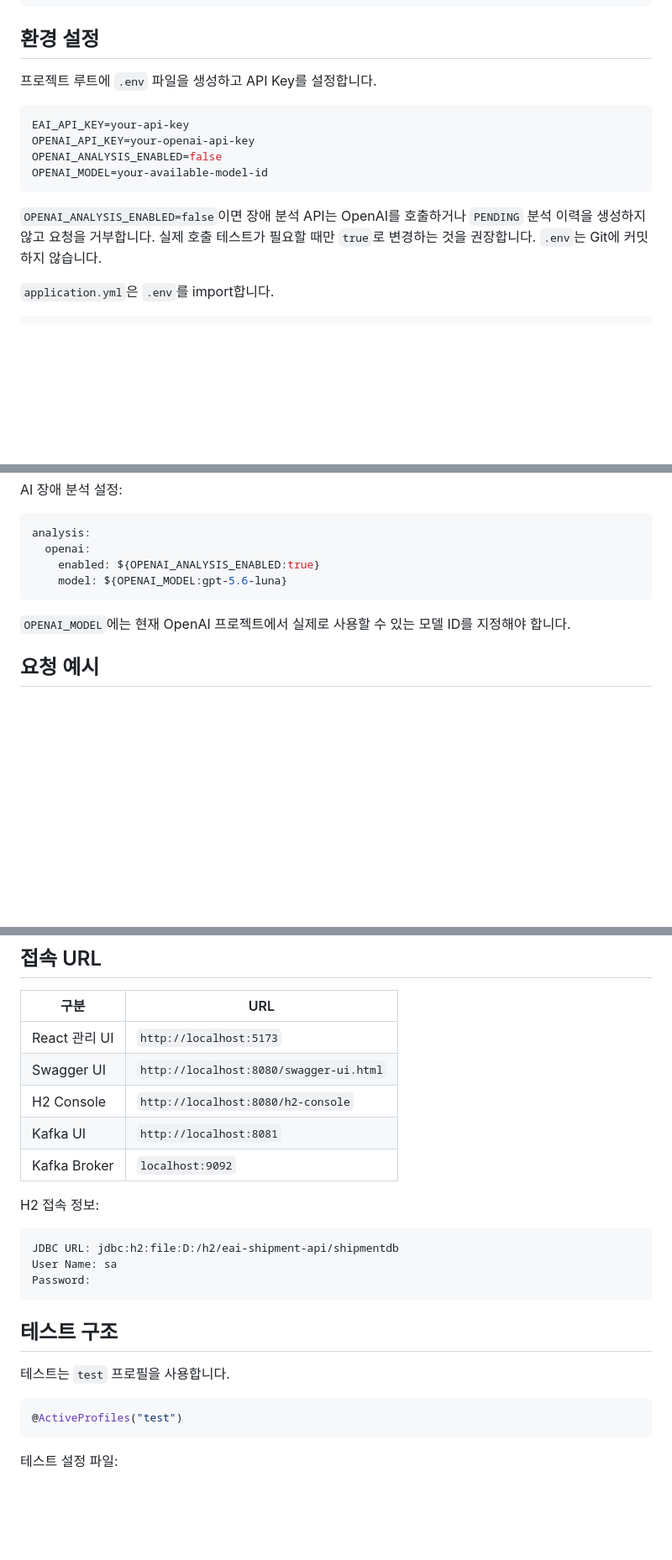
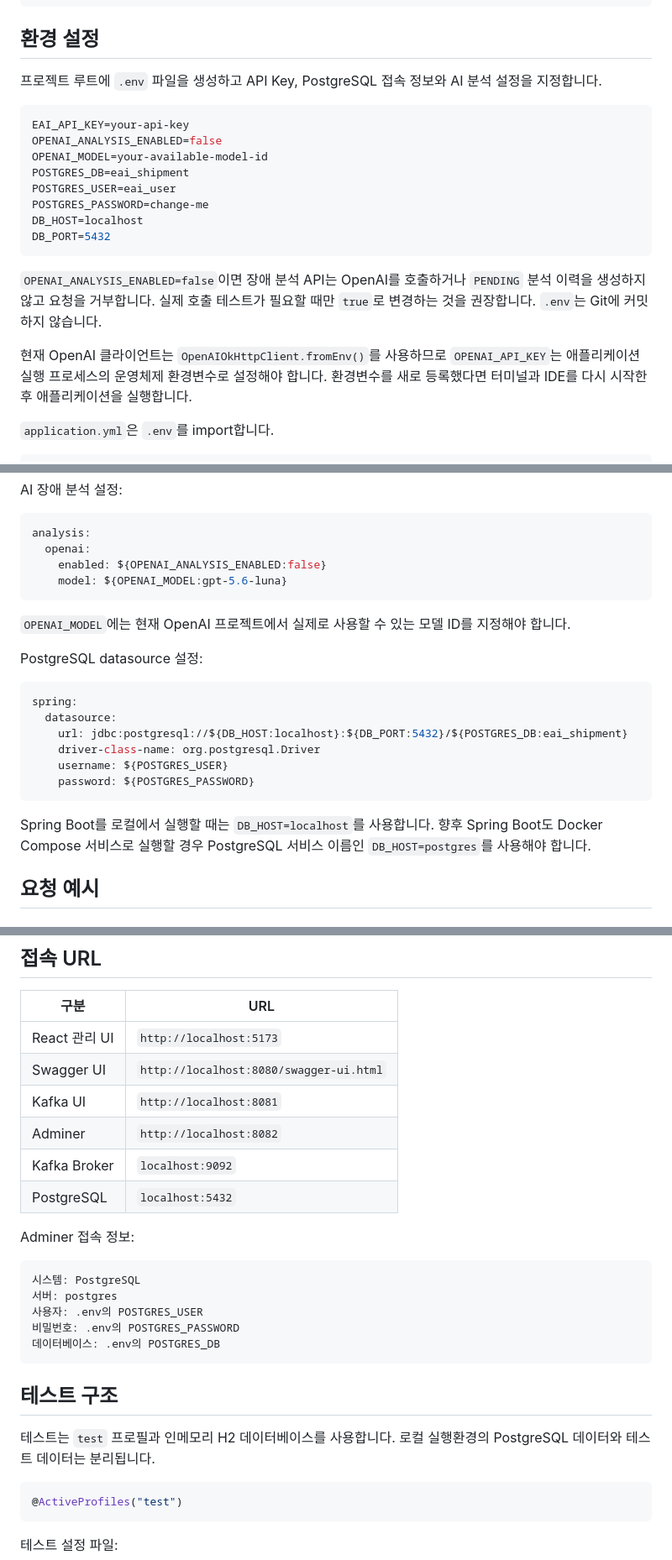
Before and after one commit to cHr1s0Gil/eai-shipment-api, a Markdown page: README.md, 3 parts joined by grey strips. Shown at 84% size. Drawn GitHub-style; blank space fills up the shorter version.

Commit message:
readme 수정

````diff
--- a/README.md
+++ b/README.md
@@ -402,16 +404,22 @@ com.eaishipment.config.security
 
 ## 환경 설정
 
-프로젝트 루트에 `.env` 파일을 생성하고 API Key를 설정합니다.
+프로젝트 루트에 `.env` 파일을 생성하고 API Key, PostgreSQL 접속 정보와 AI 분석 설정을 지정합니다.
 
 ```properties
 EAI_API_KEY=your-api-key
-OPENAI_API_KEY=your-openai-api-key
 OPENAI_ANALYSIS_ENABLED=false
 OPENAI_MODEL=your-available-model-id
+POSTGRES_DB=eai_shipment
+POSTGRES_USER=eai_user
+POSTGRES_PASSWORD=change-me
+DB_HOST=localhost
+DB_PORT=5432
 ```
 
 `OPENAI_ANALYSIS_ENABLED=false`이면 장애 분석 API는 OpenAI를 호출하거나 `PENDING` 분석 이력을 생성하지 않고 요청을 거부합니다. 실제 호출 테스트가 필요할 때만 `true`로 변경하는 것을 권장합니다. `.env`는 Git에 커밋하지 않습니다.
+
+현재 OpenAI 클라이언트는 `OpenAIOkHttpClient.fromEnv()`를 사용하므로 `OPENAI_API_KEY`는 애플리케이션 실행 프로세스의 운영체제 환경변수로 설정해야 합니다. 환경변수를 새로 등록했다면 터미널과 IDE를 다시 시작한 후 애플리케이션을 실행합니다.
 
 `application.yml`은 `.env`를 import합니다.
 
@@ -435,11 +443,24 @@ AI 장애 분석 설정:
 ```yaml
 analysis:
   openai:
-    enabled: ${OPENAI_ANALYSIS_ENABLED:true}
+    enabled: ${OPENAI_ANALYSIS_ENABLED:false}
     model: ${OPENAI_MODEL:gpt-5.6-luna}
 ```
 
 `OPENAI_MODEL`에는 현재 OpenAI 프로젝트에서 실제로 사용할 수 있는 모델 ID를 지정해야 합니다.
+
+PostgreSQL datasource 설정:
+
+```yaml
+spring:
+  datasource:
+    url: jdbc:postgresql://${DB_HOST:localhost}:${DB_PORT:5432}/${POSTGRES_DB:eai_shipment}
+    driver-class-name: org.postgresql.Driver
+    username: ${POSTGRES_USER}
+    password: ${POSTGRES_PASSWORD}
+```
+
+Spring Boot를 로컬에서 실행할 때는 `DB_HOST=localhost`를 사용합니다. 향후 Spring Boot도 Docker Compose 서비스로 실행할 경우 PostgreSQL 서비스 이름인 `DB_HOST=postgres`를 사용해야 합니다.
 
 ## 요청 예시
 
@@ -654,21 +677,24 @@ npm run build
 | --- | --- |
 | React 관리 UI | `http://localhost:5173` |
 | Swagger UI | `http://localhost:8080/swagger-ui.html` |
-| H2 Console | `http://localhost:8080/h2-console` |
 | Kafka UI | `http://localhost:8081` |
+| Adminer | `http://localhost:8082` |
 | Kafka Broker | `localhost:9092` |
+| PostgreSQL | `localhost:5432` |
 
-H2 접속 정보:
+Adminer 접속 정보:
 
 ```text
-JDBC URL: jdbc:h2:file:D:/h2/eai-shipment-api/shipmentdb
-User Name: sa
-Password:
+시스템: PostgreSQL
+서버: postgres
+사용자: .env의 POSTGRES_USER
+비밀번호: .env의 POSTGRES_PASSWORD
+데이터베이스: .env의 POSTGRES_DB
 ```
 
 ## 테스트 구조
 
-테스트는 `test` 프로필을 사용합니다.
+테스트는 `test` 프로필과 인메모리 H2 데이터베이스를 사용합니다. 로컬 실행환경의 PostgreSQL 데이터와 테스트 데이터는 분리됩니다.
 
 ```java
 @ActiveProfiles("test")
````
Also changed, not shown: other parts of README.md (+10 -4 lines).
